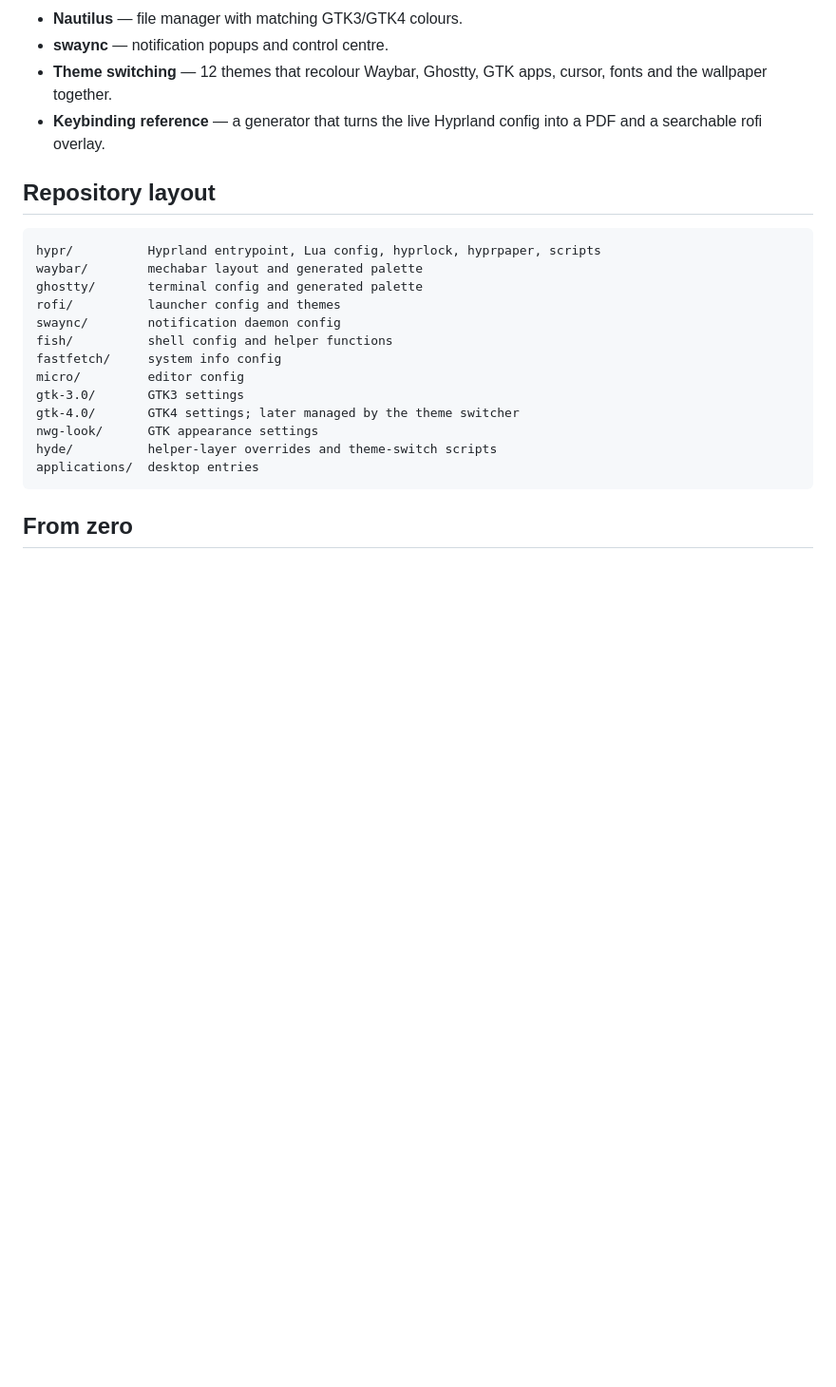
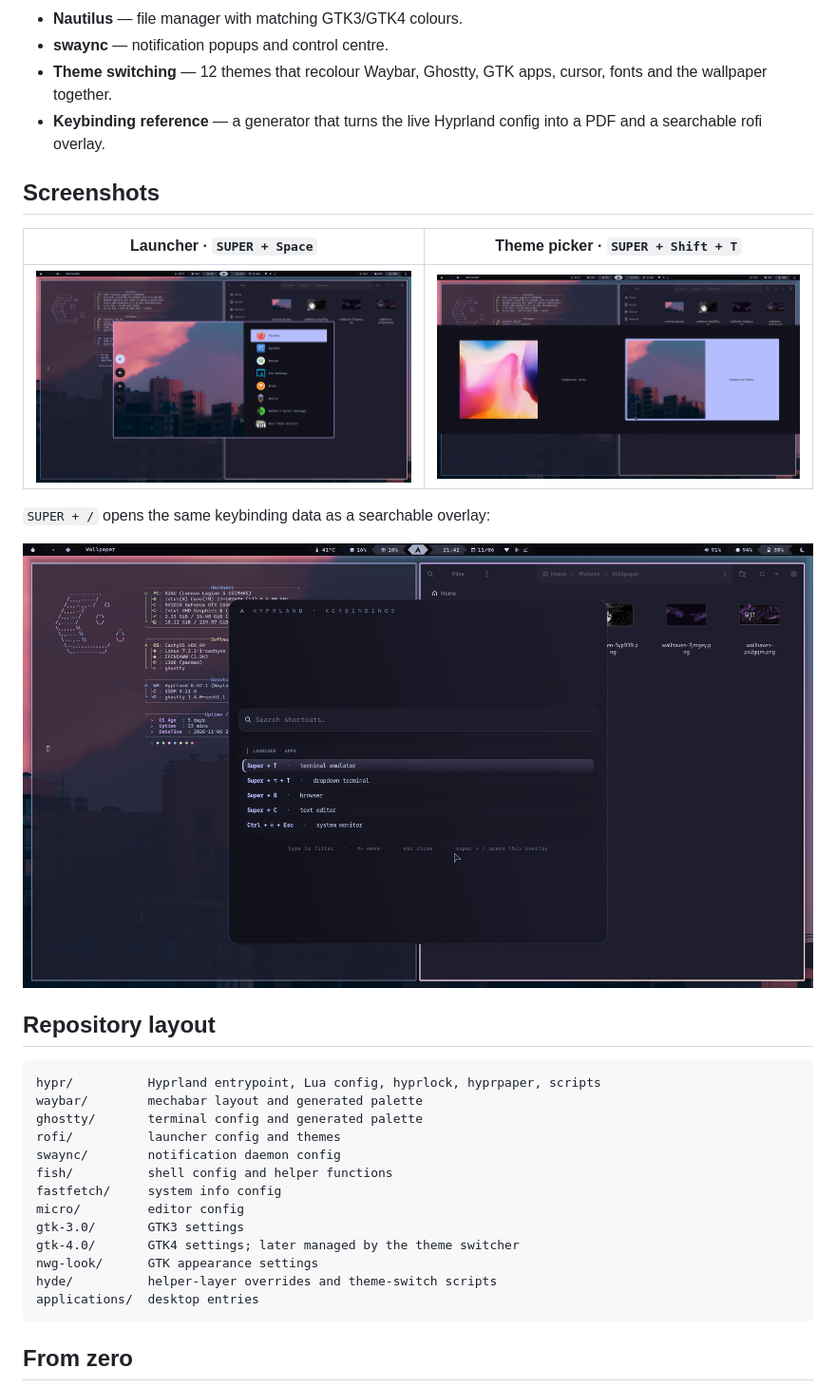
Before and after one commit to Jugaltenario/hypr-config, a Markdown page: README.md, the part around one of its changes. Shown at 95% size. Drawn GitHub-style; pictures changed too: assets/screenshots/keybinds.png (added), assets/screenshots/launcher.png (added), assets/screenshots/themes.png (added); blank space fills up the shorter version.

Commit message:
Show the desktop with screenshots in the README
Add a hero image plus a gallery for the rofi launcher, theme picker and
searchable keybinding overlay.

```diff
--- a/README.md
+++ b/README.md
@@ -23,6 +29,16 @@ scripts before running them, and back up your existing config first.
   cursor, fonts and the wallpaper together.
 - **Keybinding reference** — a generator that turns the live Hyprland config
   into a PDF and a searchable rofi overlay.
+
+## Screenshots
+
+| Launcher · `SUPER + Space` | Theme picker · `SUPER + Shift + T` |
+| --- | --- |
+| [![rofi application launcher](assets/screenshots/launcher.png)](assets/screenshots/launcher.png) | [![theme picker with live wallpaper thumbnails](assets/screenshots/themes.png)](assets/screenshots/themes.png) |
+
+`SUPER + /` opens the same keybinding data as a searchable overlay:
+
+[![Searchable keybinding overlay](assets/screenshots/keybinds.png)](assets/screenshots/keybinds.png)
 
 ## Repository layout
 
```
Also changed, not shown: other parts of README.md (+6 -0 lines), assets/screenshots/desktop.png (added).
